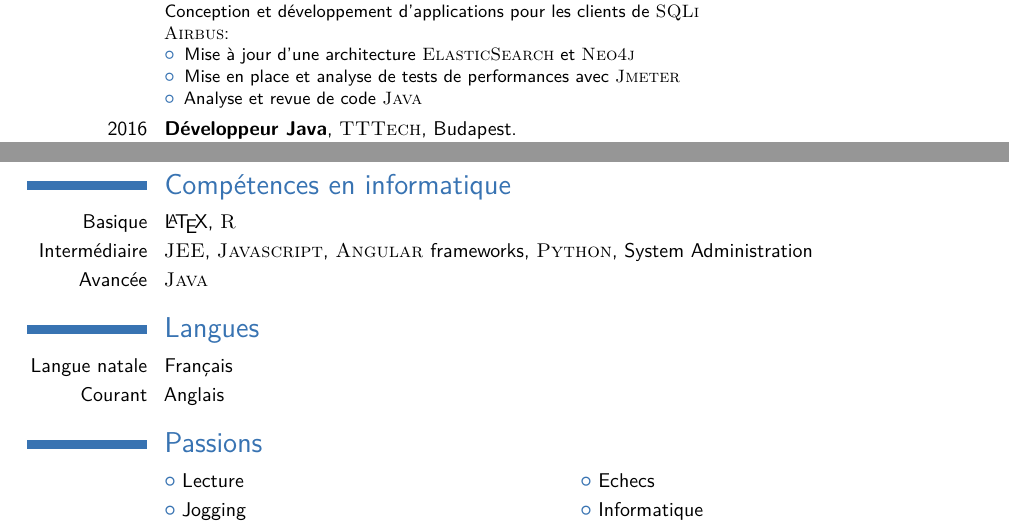
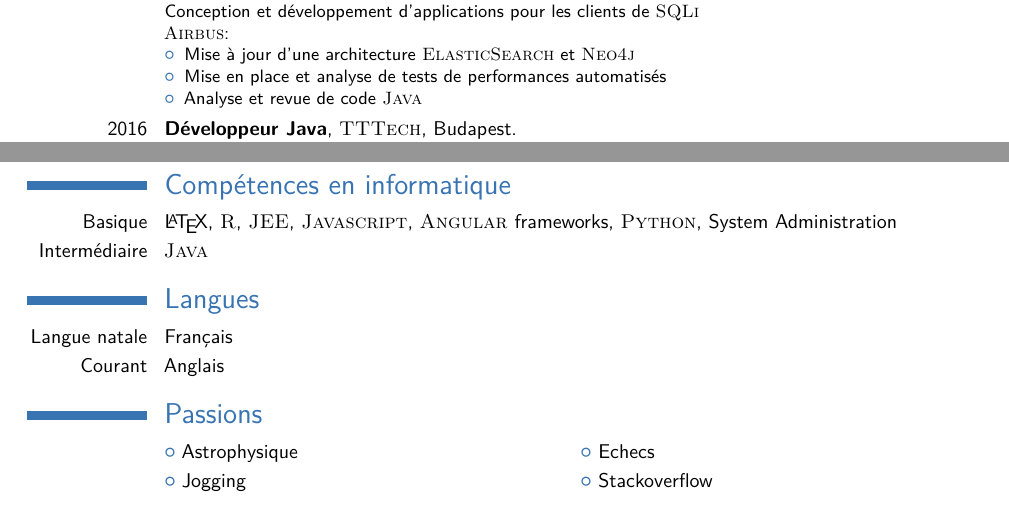
Before and after one commit to Programming-Fun/MyCV, a LaTeX CV (asettouf_resume.tex): two parts of the page, joined at a grey line, cut so that both start at the same text. Compiled offline with pdfLaTeX.

Commit message:
Updating my french cv

```diff
--- a/asettouf_resume.tex
+++ b/asettouf_resume.tex
@@ -47,7 +47,7 @@
 \address{143 Avenue de Muret}{France, Toulouse 31300}
 \phone{+33 6 34 12 13 43}
 \email{adonis.settouf@gmail.com}
-\homepage{adonis-settouf.neocities.org/index.html}{\textcolor{color1}{Ma page personnelle}} % The first argument is the url for the clickable link, the second argument is the url displayed in the template - this allows special characters to be displayed such as the tilde in this example
+\homepage{asettouf.github.io}{\textcolor{color1}{Ma page personnelle}} % The first argument is the url for the clickable link, the second argument is the url displayed in the template - this allows special characters to be displayed such as the tilde in this example
 \extrainfo{Age: 25 ans \\
 Nationalité: Française}
 \photo[85pt][0.4pt]{pictures/picture} % The first bracket is the picture height, the second is the thickness of the frame around the picture (0pt for no frame)
@@ -68,7 +68,7 @@ Nationalité: Française}
 \textsc{Airbus}:
 \begin{itemize}
 \item Mise à jour d'une architecture \textsc{ElasticSearch} et \textsc{Neo4j}
-\item Mise en place et analyse de tests de performances avec \textsc{Jmeter}
+\item Mise en place et analyse de tests de performances automatisés
 \item Analyse et revue de code \textsc{Java}
 \end{itemize}
 }
@@ -114,9 +114,8 @@ Succès en détail:
 
 \section{Compétences en informatique}
 
-\cvitem{Basique}{ \LaTeX, \textsc{R}}
-\cvitem{Intermédiaire}{\textsc{JEE}, \textsc{Javascript}, \textsc{Angular} frameworks, \textsc{Python}, System Administration}
-\cvitem{Avancée}{\textsc{Java} }
+\cvitem{Basique}{ \LaTeX, \textsc{R}, \textsc{JEE}, \textsc{Javascript}, \textsc{Angular} frameworks, \textsc{Python}, System Administration}
+\cvitem{Intermédiaire}{\textsc{Java} }
 
 
 %----------------------------------------------------------------------------------------
@@ -132,6 +131,6 @@ Succès en détail:
 %	INTERESTS SECTION
 %----------------------------------------------------------------------------------------
 \section{Passions}
-\cvlistdoubleitem{Lecture}{Echecs}
-\cvlistdoubleitem{Jogging}{Informatique}
+\cvlistdoubleitem{Astrophysique}{Echecs}
+\cvlistdoubleitem{Jogging}{Stackoverflow}
 \end{document}
```
